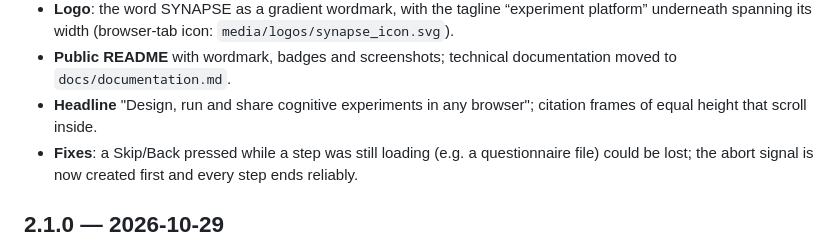
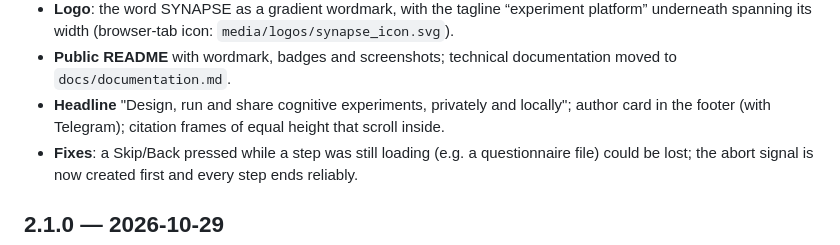
Before and after one commit to tomarp/synapse-platform, a Markdown page: CHANGELOG.md, the part around the change. Drawn GitHub-style.

```diff
--- a/CHANGELOG.md
+++ b/CHANGELOG.md
@@ -20,7 +20,7 @@
 - **Logo**: the word SYNAPSE as a gradient wordmark, with the tagline “experiment platform” underneath spanning its width
   (browser-tab icon: `media/logos/synapse_icon.svg`).
 - **Public README** with wordmark, badges and screenshots; technical documentation moved to `docs/documentation.md`.
-- **Headline** "Design, run and share cognitive experiments in any browser"; citation frames of equal height that scroll inside.
+- **Headline** "Design, run and share cognitive experiments, privately and locally"; author card in the footer (with Telegram); citation frames of equal height that scroll inside.
 - **Fixes**: a Skip/Back pressed while a step was still loading (e.g. a questionnaire file) could be lost; the abort
   signal is now created first and every step ends reliably.
 
```
Also changed, not shown: README.md (+2 -2 lines), docs/screenshots/citation.jpg, docs/screenshots/home.jpg, 5 other files.
